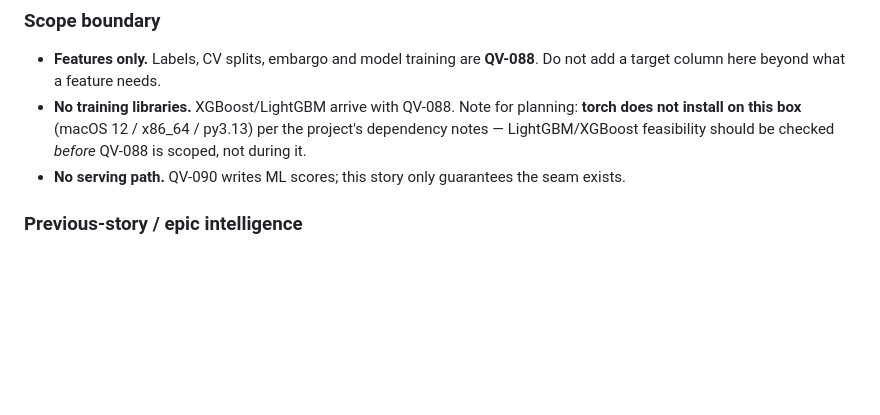
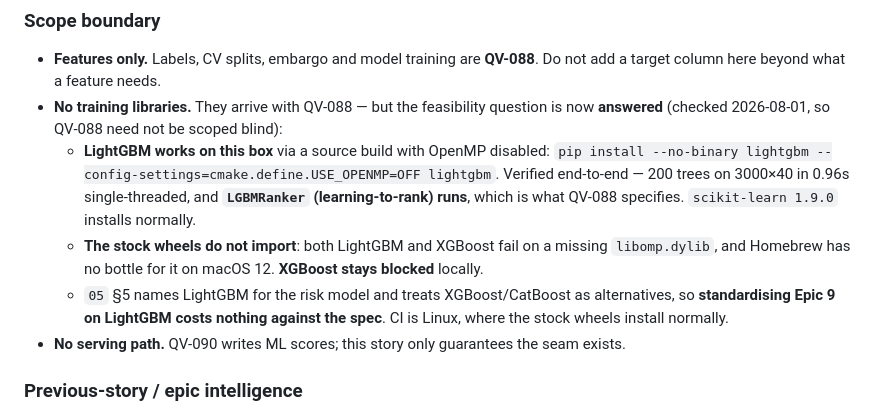
Before and after one commit to tiger1990/QuantVista, a Markdown page: _bmad-output/implementation-artifacts/9-1-qv-087-feature-store-from-pit-factor-values.md, the part around the change. GitHub-like rendering; blank space fills up the shorter version.

Commit message:
docs: record LightGBM/XGBoost feasibility for Epic 9
QV-087 told the next session to check this before scoping QV-088. Checked now,
so it does not have to be discovered mid-story:

- Stock wheels for both libraries install on this box but NEITHER imports --
  each fails on a missing libomp.dylib, and Homebrew has no bottle for it on
  macOS 12 (outside its support window).
- LightGBM DOES work when built from source with USE_OPENMP=OFF. Verified end
  to end: 200 trees on 3000x40 in 0.96s single-threaded, and LGBMRanker --
  learning-to-rank, which is exactly what QV-088 needs -- runs.
- XGBoost stays blocked; upstream discourages no-OpenMP builds.

Unlike torch, which has no compatible wheel at all, this is a missing system
library rather than a hard block, so QV-088 must not be deferred as 'ML deps
unavailable'. 05 section 5 names LightGBM for the risk model and treats
XGBoost/CatBoost as alternatives, so standardising Epic 9 on LightGBM costs
nothing against the spec. CI is Linux, where the stock wheels install normally.

```diff
--- a/_bmad-output/implementation-artifacts/9-1-qv-087-feature-store-from-pit-factor-values.md
+++ b/_bmad-output/implementation-artifacts/9-1-qv-087-feature-store-from-pit-factor-values.md
@@ -72,7 +72,10 @@ As an ML engineer, I want training features identical to serving features, so th
 ### Scope boundary
 
 - **Features only.** Labels, CV splits, embargo and model training are **QV-088**. Do not add a target column here beyond what a feature needs.
-- **No training libraries.** XGBoost/LightGBM arrive with QV-088. Note for planning: **torch does not install on this box** (macOS 12 / x86_64 / py3.13) per the project's dependency notes — LightGBM/XGBoost feasibility should be checked *before* QV-088 is scoped, not during it.
+- **No training libraries.** They arrive with QV-088 — but the feasibility question is now **answered** (checked 2026-08-01, so QV-088 need not be scoped blind):
+  - **LightGBM works on this box** via a source build with OpenMP disabled: `pip install --no-binary lightgbm --config-settings=cmake.define.USE_OPENMP=OFF lightgbm`. Verified end-to-end — 200 trees on 3000×40 in 0.96s single-threaded, and **`LGBMRanker` (learning-to-rank) runs**, which is what QV-088 specifies. `scikit-learn 1.9.0` installs normally.
+  - **The stock wheels do not import**: both LightGBM and XGBoost fail on a missing `libomp.dylib`, and Homebrew has no bottle for it on macOS 12. **XGBoost stays blocked** locally.
+  - `05` §5 names LightGBM for the risk model and treats XGBoost/CatBoost as alternatives, so **standardising Epic 9 on LightGBM costs nothing against the spec**. CI is Linux, where the stock wheels install normally.
 - **No serving path.** QV-090 writes ML scores; this story only guarantees the seam exists.
 
 ### Previous-story / epic intelligence
```
